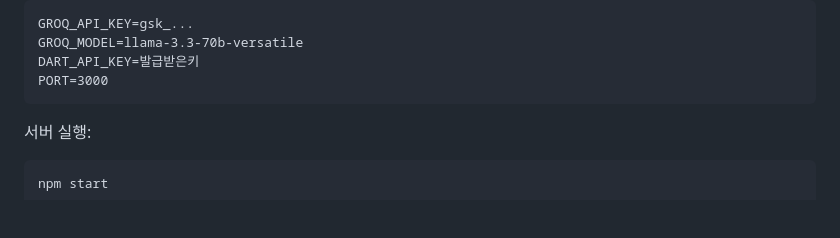
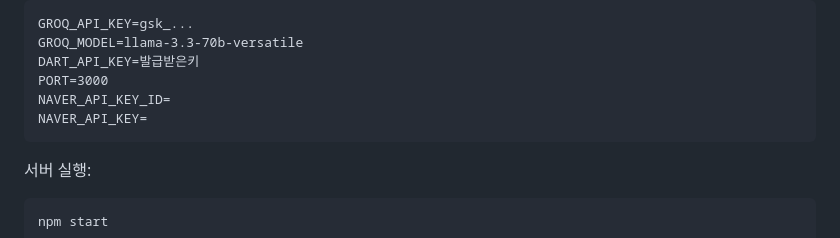
Before and after one commit to 2391046-create/GEUMSATONG, a Markdown page: finance-reader/README.md, the part around the change. GitHub-like rendering; blank space fills up the shorter version.

Commit message:
Add NAVER API keys to README
Add NAVER API keys to the environment variables section.

````diff
--- a/finance-reader/README.md
+++ b/finance-reader/README.md
@@ -98,6 +98,8 @@ GROQ_API_KEY=gsk_...
 GROQ_MODEL=llama-3.3-70b-versatile
 DART_API_KEY=발급받은키
 PORT=3000
+NAVER_API_KEY_ID=
+NAVER_API_KEY=
 ```
 
 서버 실행:
````
